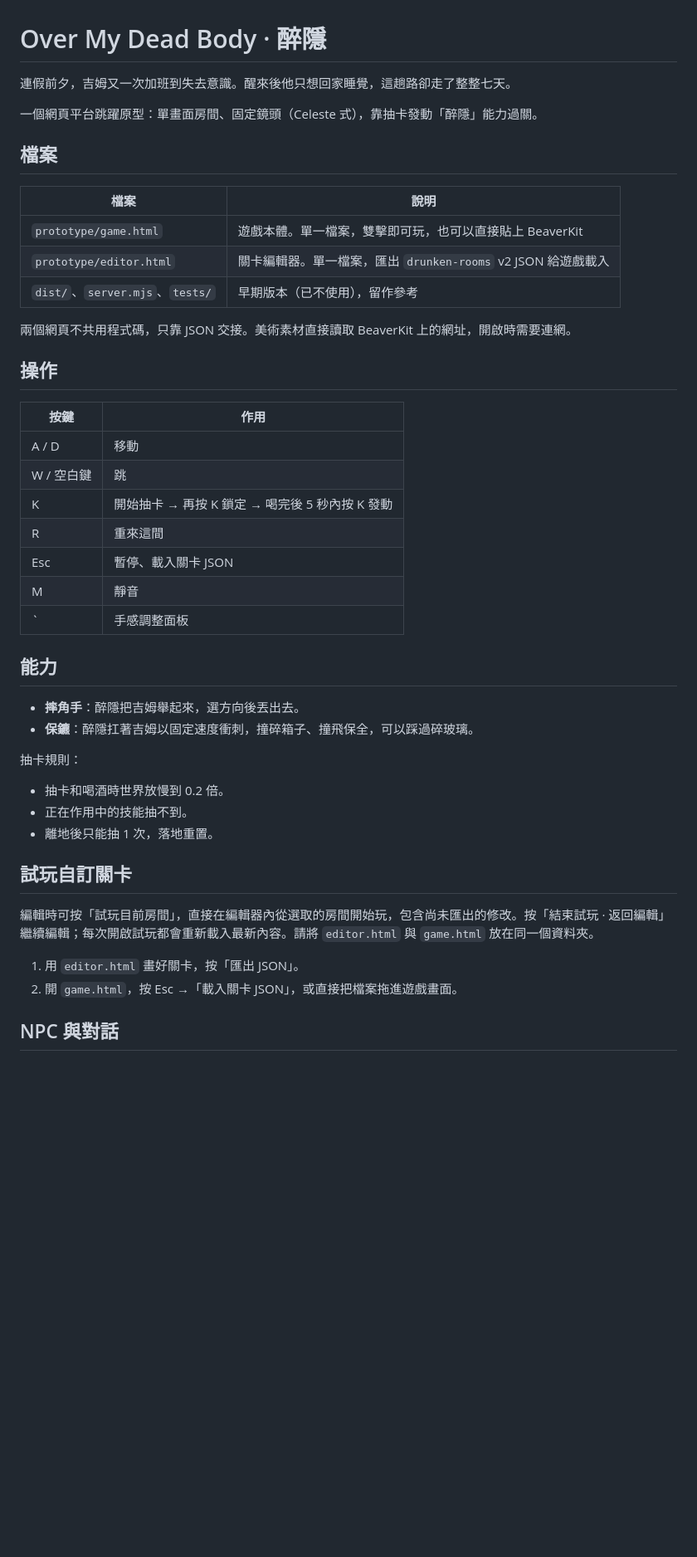
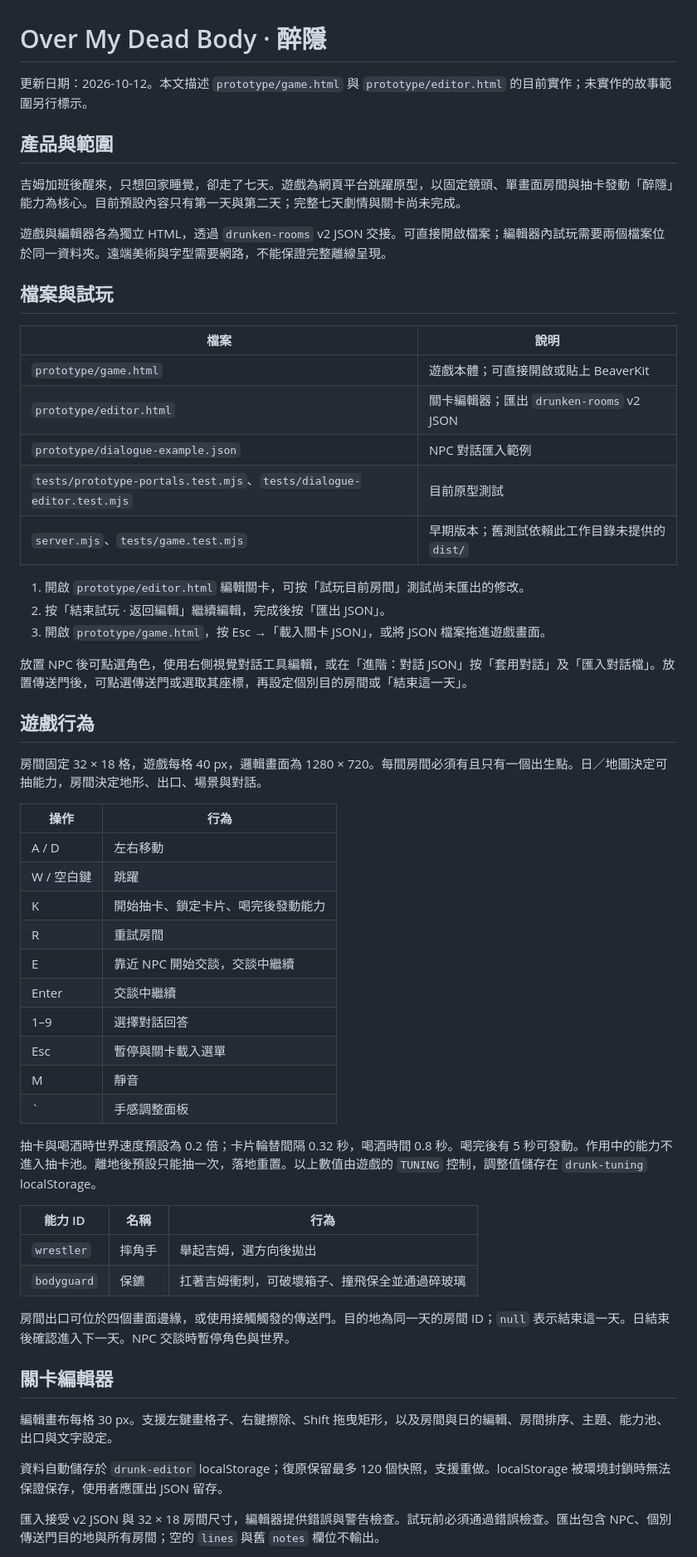
Before and after one commit to chris58530/overmydeadbody, a Markdown page: README.md, the part around one of its changes. Shown at 83% size. Drawn GitHub-style; blank space fills up the shorter version.

Commit message:
Document current prototype features and level format

```diff
--- a/README.md
+++ b/README.md
@@ -1,47 +1,60 @@
 # Over My Dead Body · 醉隱
 
-連假前夕，吉姆又一次加班到失去意識。醒來後他只想回家睡覺，這趟路卻走了整整七天。
+更新日期：2026-10-12。本文描述 `prototype/game.html` 與 `prototype/editor.html` 的目前實作；未實作的故事範圍另行標示。
 
-一個網頁平台跳躍原型：單畫面房間、固定鏡頭（Celeste 式），靠抽卡發動「醉隱」能力過關。
+## 產品與範圍
 
-## 檔案
+吉姆加班後醒來，只想回家睡覺，卻走了七天。遊戲為網頁平台跳躍原型，以固定鏡頭、單畫面房間與抽卡發動「醉隱」能力為核心。目前預設內容只有第一天與第二天；完整七天劇情與關卡尚未完成。
+
+遊戲與編輯器各為獨立 HTML，透過 `drunken-rooms` v2 JSON 交接。可直接開啟檔案；編輯器內試玩需要兩個檔案位於同一資料夾。遠端美術與字型需要網路，不能保證完整離線呈現。
+
+## 檔案與試玩
 
 | 檔案 | 說明 |
 |---|---|
-| `prototype/game.html` | 遊戲本體。單一檔案，雙擊即可玩，也可以直接貼上 BeaverKit |
-| `prototype/editor.html` | 關卡編輯器。單一檔案，匯出 `drunken-rooms` v2 JSON 給遊戲載入 |
-| `dist/`、`server.mjs`、`tests/` | 早期版本（已不使用），留作參考 |
+| `prototype/game.html` | 遊戲本體；可直接開啟或貼上 BeaverKit |
+| `prototype/editor.html` | 關卡編輯器；匯出 `drunken-rooms` v2 JSON |
+| `prototype/dialogue-example.json` | NPC 對話匯入範例 |
+| `tests/prototype-portals.test.mjs`、`tests/dialogue-editor.test.mjs` | 目前原型測試 |
+| `server.mjs`、`tests/game.test.mjs` | 早期版本；舊測試依賴此工作目錄未提供的 `dist/` |
 
-兩個網頁不共用程式碼，只靠 JSON 交接。美術素材直接讀取 BeaverKit 上的網址，開啟時需要連網。
+1. 開啟 `prototype/editor.html` 編輯關卡，可按「試玩目前房間」測試尚未匯出的修改。
+2. 按「結束試玩 · 返回編輯」繼續編輯，完成後按「匯出 JSON」。
+3. 開啟 `prototype/game.html`，按 Esc →「載入關卡 JSON」，或將 JSON 檔案拖進遊戲畫面。
 
-## 操作
+放置 NPC 後可點選角色，使用右側視覺對話工具編輯，或在「進階：對話 JSON」按「套用對話」及「匯入對話檔」。放置傳送門後，可點選傳送門或選取其座標，再設定個別目的房間或「結束這一天」。
 
-| 按鍵 | 作用 |
+## 遊戲行為
+
+房間固定 32 × 18 格，遊戲每格 40 px，邏輯畫面為 1280 × 720。每間房間必須有且只有一個出生點。日／地圖決定可抽能力，房間決定地形、出口、場景與對話。
+
+| 操作 | 行為 |
 |---|---|
-| A / D | 移動 |
-| W / 空白鍵 | 跳 |
-| K | 開始抽卡 → 再按 K 鎖定 → 喝完後 5 秒內按 K 發動 |
-| R | 重來這間 |
-| Esc | 暫停、載入關卡 JSON |
+| A / D | 左右移動 |
+| W / 空白鍵 | 跳躍 |
+| K | 開始抽卡、鎖定卡片、喝完後發動能力 |
+| R | 重試房間 |
+| E | 靠近 NPC 開始交談，交談中繼續 |
+| Enter | 交談中繼續 |
+| 1–9 | 選擇對話回答 |
+| Esc | 暫停與關卡載入選單 |
 | M | 靜音 |
 | ` | 手感調整面板 |
 
-## 能力
+抽卡與喝酒時世界速度預設為 0.2 倍；卡片輪替間隔 0.32 秒，喝酒時間 0.8 秒。喝完後有 5 秒可發動。作用中的能力不進入抽卡池。離地後預設只能抽一次，落地重置。以上數值由遊戲的 `TUNING` 控制，調整值儲存在 `drunk-tuning` localStorage。
 
-- **摔角手**：醉隱把吉姆舉起來，選方向後丟出去。
-- **保鑣**：醉隱扛著吉姆以固定速度衝刺，撞碎箱子、撞飛保全，可以踩過碎玻璃。
+| 能力 ID | 名稱 | 行為 |
+|---|---|---|
+| `wrestler` | 摔角手 | 舉起吉姆，選方向後拋出 |
+| `bodyguard` | 保鑣 | 扛著吉姆衝刺，可破壞箱子、撞飛保全並通過碎玻璃 |
 
-抽卡規則：
-- 抽卡和喝酒時世界放慢到 0.2 倍。
-- 正在作用中的技能抽不到。
-- 離地後只能抽 1 次，落地重置。
+房間出口可位於四個畫面邊緣，或使用接觸觸發的傳送門。目的地為同一天的房間 ID；`null` 表示結束這一天。日結束後確認進入下一天。NPC 交談時暫停角色與世界。
 
-## 試玩自訂關卡
+## 關卡編輯器
 
-編輯時可按「試玩目前房間」，直接在編輯器內從選取的房間開始玩，包含尚未匯出的修改。按「結束試玩 · 返回編輯」繼續編輯；每次開啟試玩都會重新載入最新內容。請將 `editor.html` 與 `game.html` 放在同一個資料夾。
+編輯畫布每格 30 px。支援左鍵畫格子、右鍵擦除、Shift 拖曳矩形，以及房間與日的編輯、房間排序、主題、能力池、出口與文字設定。
 
-1. 用 `editor.html` 畫好關卡，按「匯出 JSON」。
-2. 開 `game.html`，按 Esc →「載入關卡 JSON」，或直接把檔案拖進遊戲畫面。
+資料自動儲存於 `drunk-editor` localStorage；復原保留最多 120 個快照，支援重做。localStorage 被環境封鎖時無法保證保存，使用者應匯出 JSON 留存。
 
-## NPC 與對話
+匯入接受 v2 JSON 與 32 × 18 房間尺寸，編輯器提供錯誤與警告檢查。試玩前必須通過錯誤檢查。匯出包含 NPC、個別傳送門目的地與所有房間；空的 `lines` 與舊 `notes` 欄位不輸出。
 
```
Also changed, not shown: other parts of README.md (+49 -8 lines).
